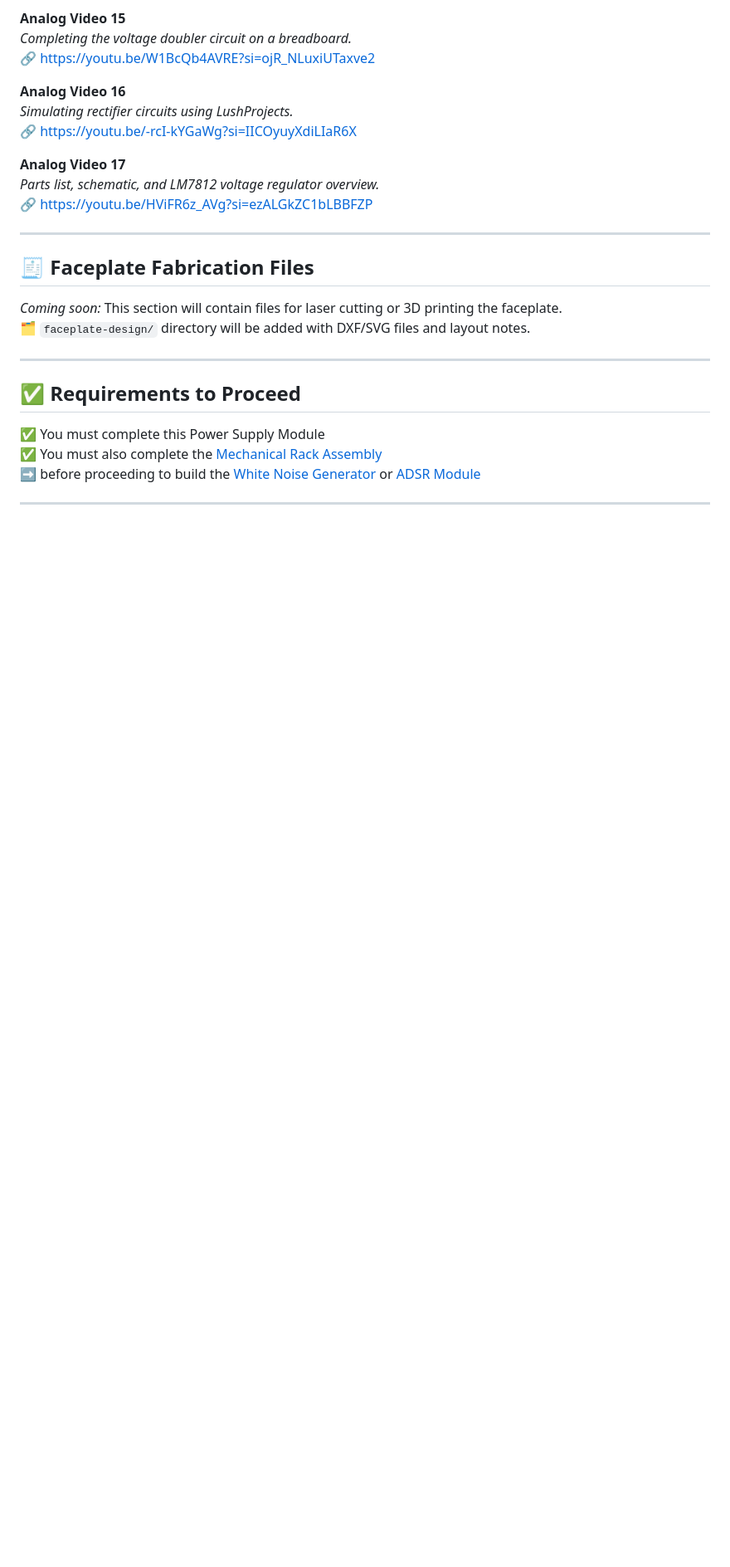
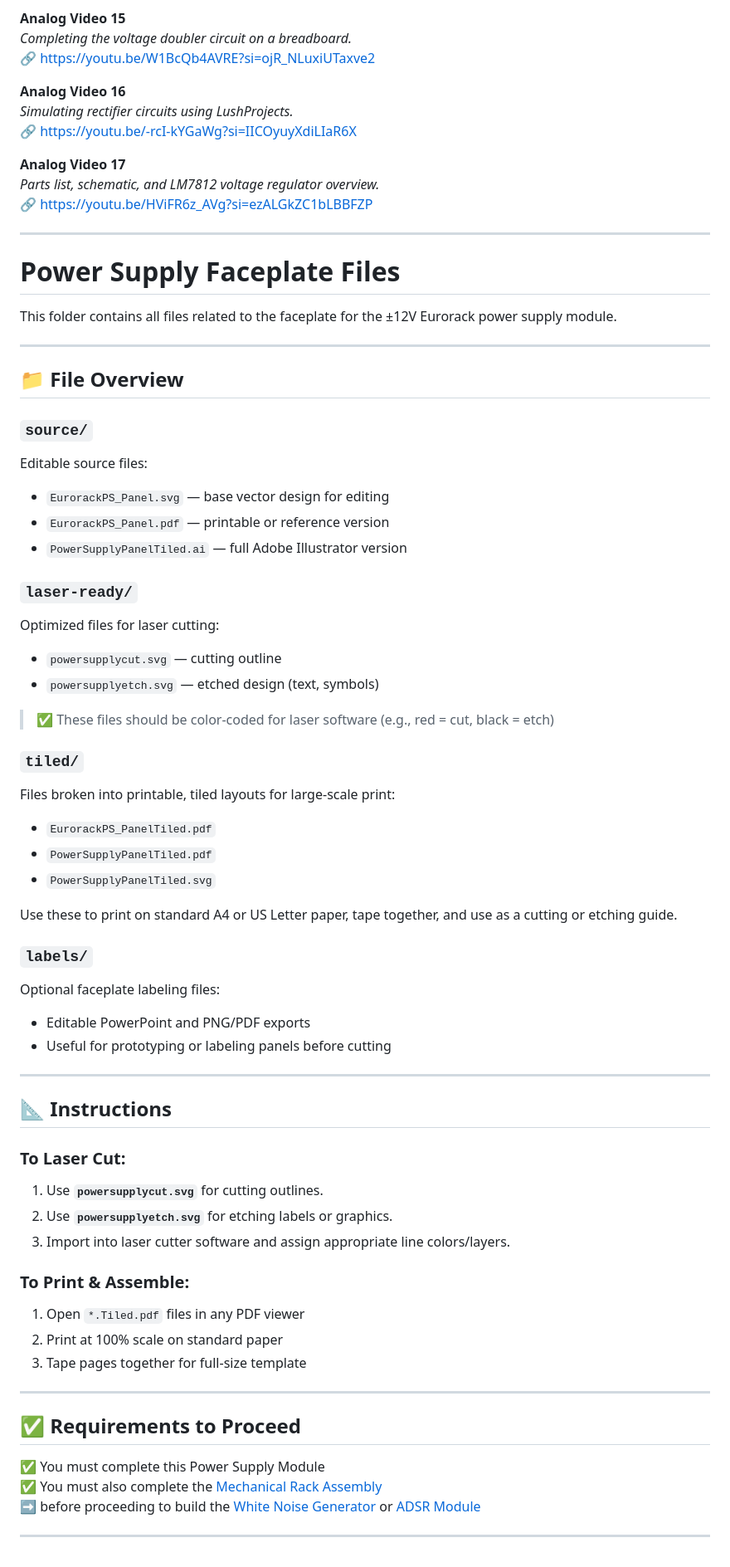
Before and after one commit to elandahl/eurorack-course, a Markdown page: project/02-power-supply/README.md, the part around one of its changes. Shown at 83% size. Rendered like a GitHub page; blank space fills up the shorter version.

Commit message:
Updated README for power supply faceplate structure

```diff
--- a/project/02-power-supply/README.md
+++ b/project/02-power-supply/README.md
@@ -75,10 +83,53 @@ These short videos walk through the theory and operation of AC-to-DC conversion,
 
 ---
 
-## 🧾 Faceplate Fabrication Files
+# Power Supply Faceplate Files
 
-*Coming soon:* This section will contain files for laser cutting or 3D printing the faceplate.
-🗂️ `faceplate-design/` directory will be added with DXF/SVG files and layout notes.
+This folder contains all files related to the faceplate for the ±12V Eurorack power supply module.
+
+---
+
+## 📁 File Overview
+
+### `source/`
+Editable source files:
+- `EurorackPS_Panel.svg` — base vector design for editing
+- `EurorackPS_Panel.pdf` — printable or reference version
+- `PowerSupplyPanelTiled.ai` — full Adobe Illustrator version
+
+### `laser-ready/`
+Optimized files for laser cutting:
+- `powersupplycut.svg` — cutting outline
+- `powersupplyetch.svg` — etched design (text, symbols)
+
+> ✅ These files should be color-coded for laser software (e.g., red = cut, black = etch)
+
+### `tiled/`
+Files broken into printable, tiled layouts for large-scale print:
+- `EurorackPS_PanelTiled.pdf`
+- `PowerSupplyPanelTiled.pdf`
+- `PowerSupplyPanelTiled.svg`
+
+Use these to print on standard A4 or US Letter paper, tape together, and use as a cutting or etching guide.
+
+### `labels/`
+Optional faceplate labeling files:
+- Editable PowerPoint and PNG/PDF exports
+- Useful for prototyping or labeling panels before cutting
+
+---
+
+## 📐 Instructions
+
+### To Laser Cut:
+1. Use **`powersupplycut.svg`** for cutting outlines.
+2. Use **`powersupplyetch.svg`** for etching labels or graphics.
+3. Import into laser cutter software and assign appropriate line colors/layers.
+
+### To Print & Assemble:
+1. Open `*.Tiled.pdf` files in any PDF viewer
+2. Print at 100% scale on standard paper
+3. Tape pages together for full-size template
 
 ---
 
```
Also changed, not shown: other parts of project/02-power-supply/README.md (+8 -0 lines).
